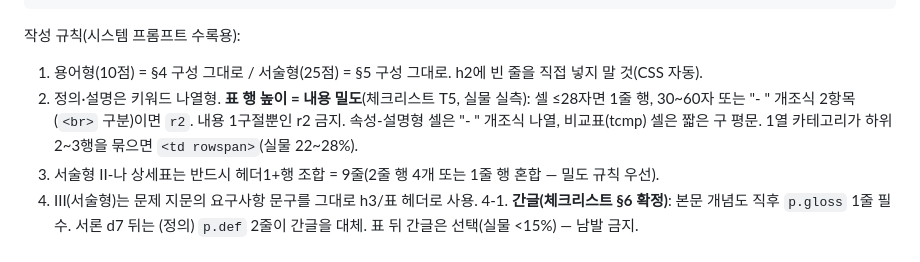
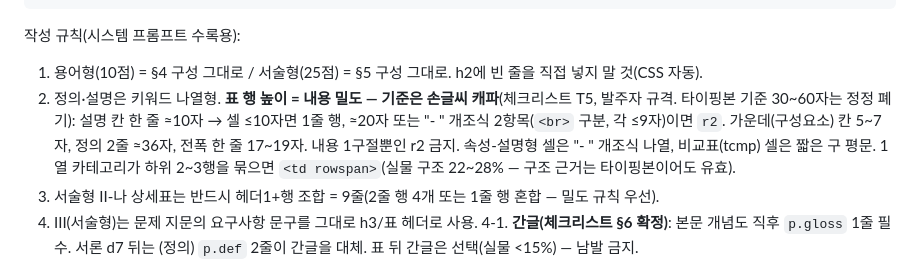
Before and after one commit to yjnam-afk/chatbot, a Markdown page: docs/answer-template-spec.md, the part around the change. Drawn GitHub-style.

```diff
--- a/docs/answer-template-spec.md
+++ b/docs/answer-template-spec.md
@@ -187,10 +187,12 @@ div class="diagram d7" 2교시 서론 로드맵 전용 7줄 컨테이너 (서론
 
 작성 규칙(시스템 프롬프트 수록용):
 1. 용어형(10점) = §4 구성 그대로 / 서술형(25점) = §5 구성 그대로. h2에 빈 줄을 직접 넣지 말 것(CSS 자동).
-2. 정의·설명은 키워드 나열형. **표 행 높이 = 내용 밀도**(체크리스트 T5, 실물 실측): 셀 ≤28자면
-   1줄 행, 30~60자 또는 "- " 개조식 2항목(`<br>` 구분)이면 `r2`. 내용 1구절뿐인 r2 금지.
-   속성-설명형 셀은 "- " 개조식 나열, 비교표(tcmp) 셀은 짧은 구 평문. 1열 카테고리가 하위
-   2~3행을 묶으면 `<td rowspan>`(실물 22~28%).
+2. 정의·설명은 키워드 나열형. **표 행 높이 = 내용 밀도 — 기준은 손글씨 캐파**(체크리스트 T5,
+   발주자 규격. 타이핑본 기준 30~60자는 정정 폐기): 설명 칸 한 줄 ≈10자 → 셀 ≤10자면 1줄 행,
+   ≈20자 또는 "- " 개조식 2항목(`<br>` 구분, 각 ≤9자)이면 `r2`. 가운데(구성요소) 칸 5~7자,
+   정의 2줄 ≈36자, 전폭 한 줄 17~19자. 내용 1구절뿐인 r2 금지. 속성-설명형 셀은 "- " 개조식
+   나열, 비교표(tcmp) 셀은 짧은 구 평문. 1열 카테고리가 하위 2~3행을 묶으면
+   `<td rowspan>`(실물 구조 22~28% — 구조 근거는 타이핑본이어도 유효).
 3. 서술형 II-나 상세표는 반드시 헤더1+행 조합 = 9줄(2줄 행 4개 또는 1줄 행 혼합 — 밀도 규칙 우선).
 4. III(서술형)는 문제 지문의 요구사항 문구를 그대로 h3/표 헤더로 사용.
 4-1. **간글(체크리스트 §6 확정)**: 본문 개념도 직후 `p.gloss` 1줄 필수. 서론 d7 뒤는 (정의)
```
Also changed, not shown: docs/diagram-spec.md (+4 -1 lines), docs/methodology-checklist.md (+9 -5 lines).
